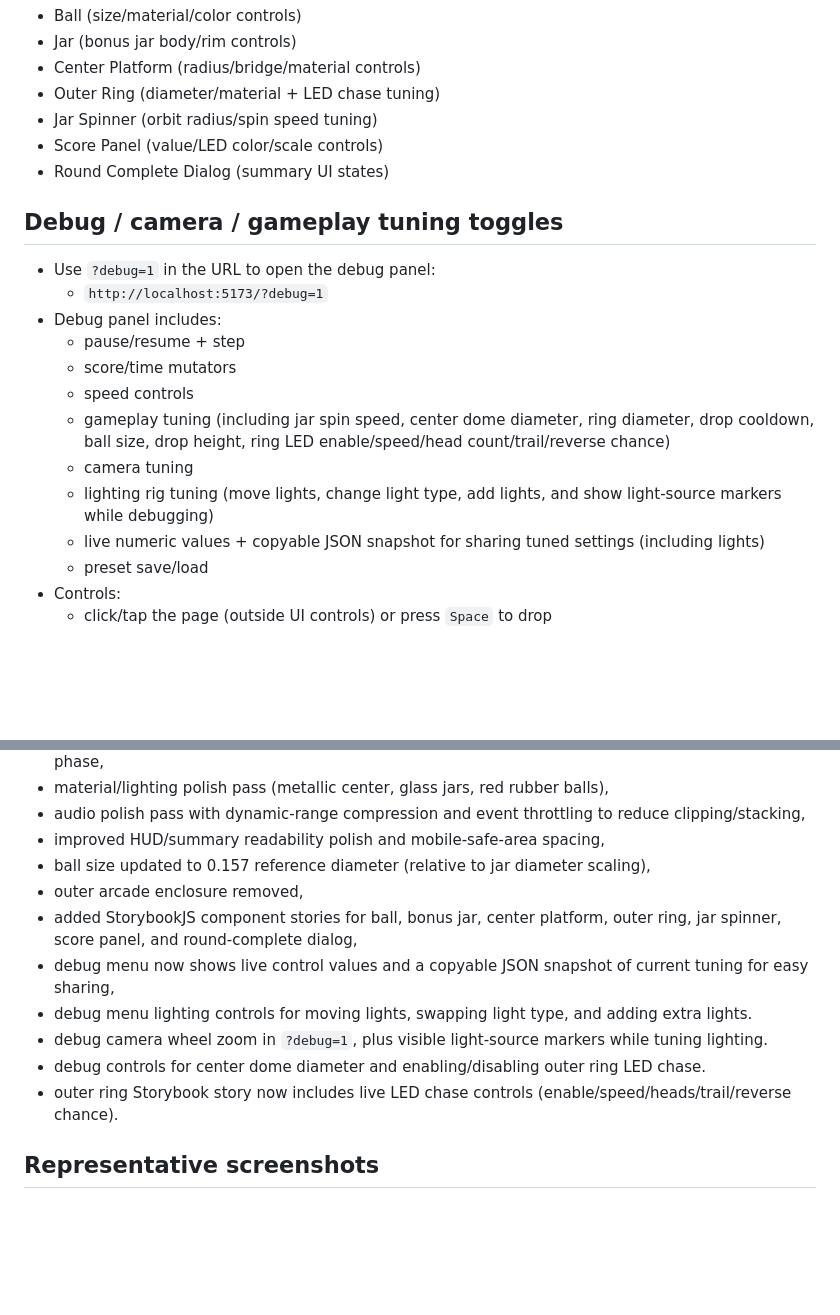
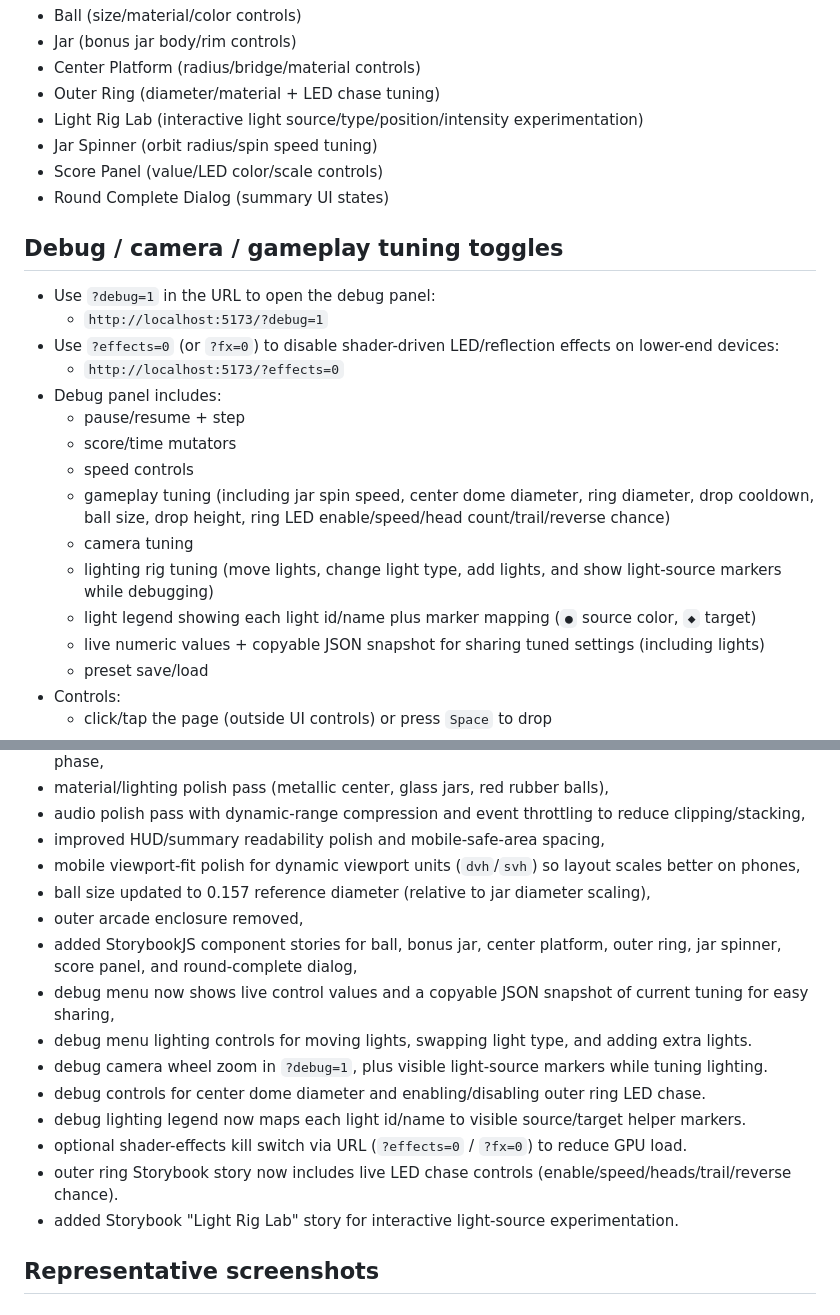
Before and after one commit to jamiely/fast-drop, a Markdown page: README.md, 2 parts joined by grey strips. Rendered like a GitHub page; blank space fills up the shorter version.

```diff
--- a/README.md
+++ b/README.md
@@ -30,6 +30,7 @@ Storybook stories currently included:
 - Jar (bonus jar body/rim controls)
 - Center Platform (radius/bridge/material controls)
 - Outer Ring (diameter/material + LED chase tuning)
+- Light Rig Lab (interactive light source/type/position/intensity experimentation)
 - Jar Spinner (orbit radius/spin speed tuning)
 - Score Panel (value/LED color/scale controls)
 - Round Complete Dialog (summary UI states)
@@ -38,6 +39,8 @@ Storybook stories currently included:
 
 - Use `?debug=1` in the URL to open the debug panel:
   - `http://localhost:5173/?debug=1`
+- Use `?effects=0` (or `?fx=0`) to disable shader-driven LED/reflection effects on lower-end devices:
+  - `http://localhost:5173/?effects=0`
 - Debug panel includes:
   - pause/resume + step
   - score/time mutators
@@ -45,6 +48,7 @@ Storybook stories currently included:
   - gameplay tuning (including jar spin speed, center dome diameter, ring diameter, drop cooldown, ball size, drop height, ring LED enable/speed/head count/trail/reverse chance)
   - camera tuning
   - lighting rig tuning (move lights, change light type, add lights, and show light-source markers while debugging)
+  - light legend showing each light id/name plus marker mapping (`●` source color, `◆` target)
   - live numeric values + copyable JSON snapshot for sharing tuned settings (including lights)
   - preset save/load
 - Controls:
@@ -130,6 +134,7 @@ Implemented in this pass:
 - material/lighting polish pass (metallic center, glass jars, red rubber balls),
 - audio polish pass with dynamic-range compression and event throttling to reduce clipping/stacking,
 - improved HUD/summary readability polish and mobile-safe-area spacing,
+- mobile viewport-fit polish for dynamic viewport units (`dvh`/`svh`) so layout scales better on phones,
 - ball size updated to 0.157 reference diameter (relative to jar diameter scaling),
 - outer arcade enclosure removed,
 - added StorybookJS component stories for ball, bonus jar, center platform, outer ring, jar spinner, score panel, and round-complete dialog,
@@ -137,7 +142,10 @@ Implemented in this pass:
 - debug menu lighting controls for moving lights, swapping light type, and adding extra lights.
 - debug camera wheel zoom in `?debug=1`, plus visible light-source markers while tuning lighting.
 - debug controls for center dome diameter and enabling/disabling outer ring LED chase.
+- debug lighting legend now maps each light id/name to visible source/target helper markers.
+- optional shader-effects kill switch via URL (`?effects=0` / `?fx=0`) to reduce GPU load.
 - outer ring Storybook story now includes live LED chase controls (enable/speed/heads/trail/reverse chance).
+- added Storybook "Light Rig Lab" story for interactive light-source experimentation.
 
 ## Representative screenshots
 
```
Also changed, not shown: other parts of README.md (+8 -0 lines), PLAN.md (+7 -0 lines), TODO.md (+6 -0 lines), docs/history/2026-03-15-todo-lighting-effects/debug-light-legend.png (added), docs/history/2026-03-15-todo-lighting-effects/effects-disabled.png (added), 5 other files.
